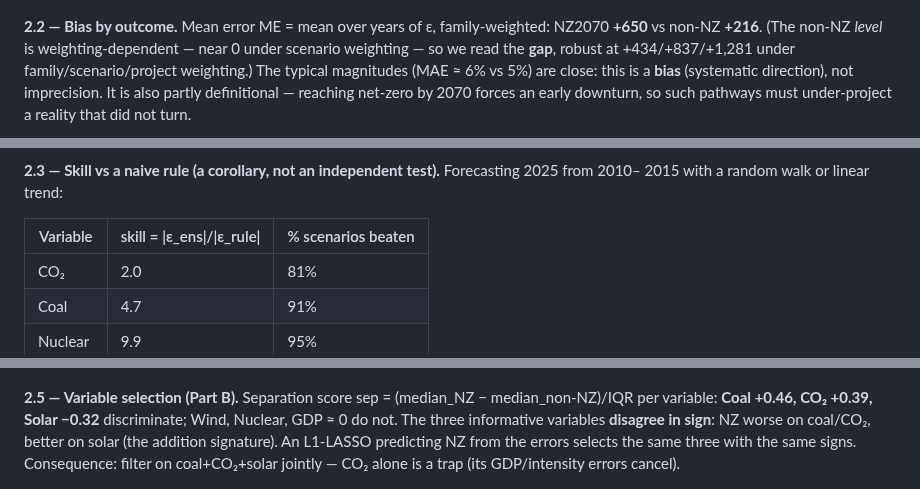
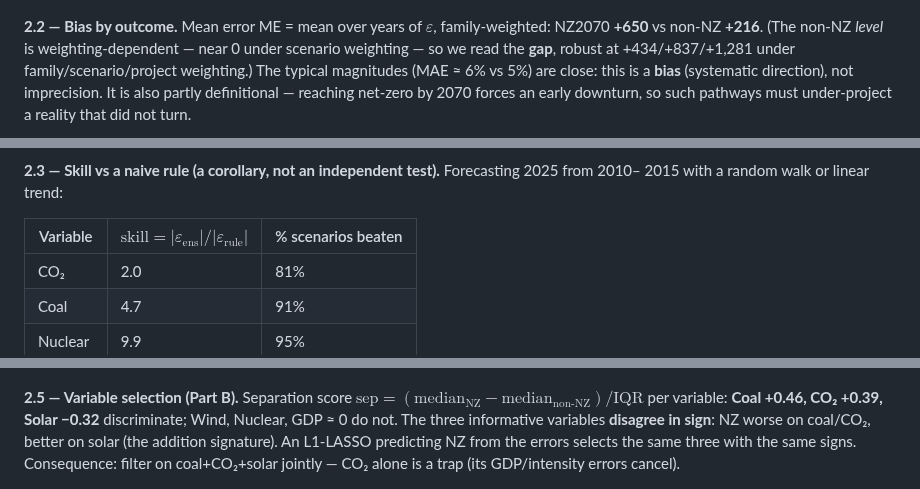
Before and after one commit to remipaccou/Prisma-Summer-School---Working-Group, a Markdown page: output of work.md, 3 parts joined by grey strips. Drawn GitHub-style.

```diff
--- a/output of work.md
+++ b/output of work.md
@@ -104,7 +104,7 @@ peak-and-decline. The +2,582 survives every detrending.
 
 ![COVID (2020) vs structural (2025)](figures/co2_finding1_simple.png)
 
-**2.2 — Bias by outcome.** Mean error ME = mean over years of ε, family-weighted: NZ2070 **+650** vs
+**2.2 — Bias by outcome.** Mean error ME = mean over years of $`\varepsilon`$, family-weighted: NZ2070 **+650** vs
 non-NZ **+216**. (The non-NZ *level* is weighting-dependent — near 0 under scenario weighting — so we
 read the **gap**, robust at +434/+837/+1,281 under family/scenario/project weighting.) The typical
 magnitudes (MAE ≈ 6% vs 5%) are close: this is a **bias** (systematic direction), not imprecision.
@@ -116,7 +116,7 @@ must under-project a reality that did not turn.
 **2.3 — Skill vs a naive rule (a corollary, not an independent test).** Forecasting 2025 from 2010–
 2015 with a random walk or linear trend:
 
-| Variable | skill = \|ε_ens\|/\|ε_rule\| | % scenarios beaten |
+| Variable | $`\text{skill} = \lvert\varepsilon_{\text{ens}}\rvert/\lvert\varepsilon_{\text{rule}}\rvert`$ | % scenarios beaten |
 |---|---|---|
 | CO₂ | 2.0 | 81% |
 | Coal | 4.7 | 91% |
@@ -146,7 +146,7 @@ reality off-centre low ⇒ F is not a clean distribution to read P(NZ2070) from.
 
 ![Reality on the low-emissions side of the cloud](figures/calibration_pit.png)
 
-**2.5 — Variable selection (Part B).** Separation score sep = (median_NZ − median_non-NZ)/IQR per
+**2.5 — Variable selection (Part B).** Separation score $`\text{sep} = (\text{median}_{\text{NZ}} - \text{median}_{\text{non-NZ}})/\text{IQR}`$ per
 variable: **Coal +0.46, CO₂ +0.39, Solar −0.32** discriminate; Wind, Nuclear, GDP ≈ 0 do not. The
 three informative variables **disagree in sign**: NZ worse on coal/CO₂, better on solar (the addition
 signature). An L1-LASSO predicting NZ from the errors selects the same three with the same signs.
```
Also changed, not shown: other parts of output of work.md (+22 -22 lines).
